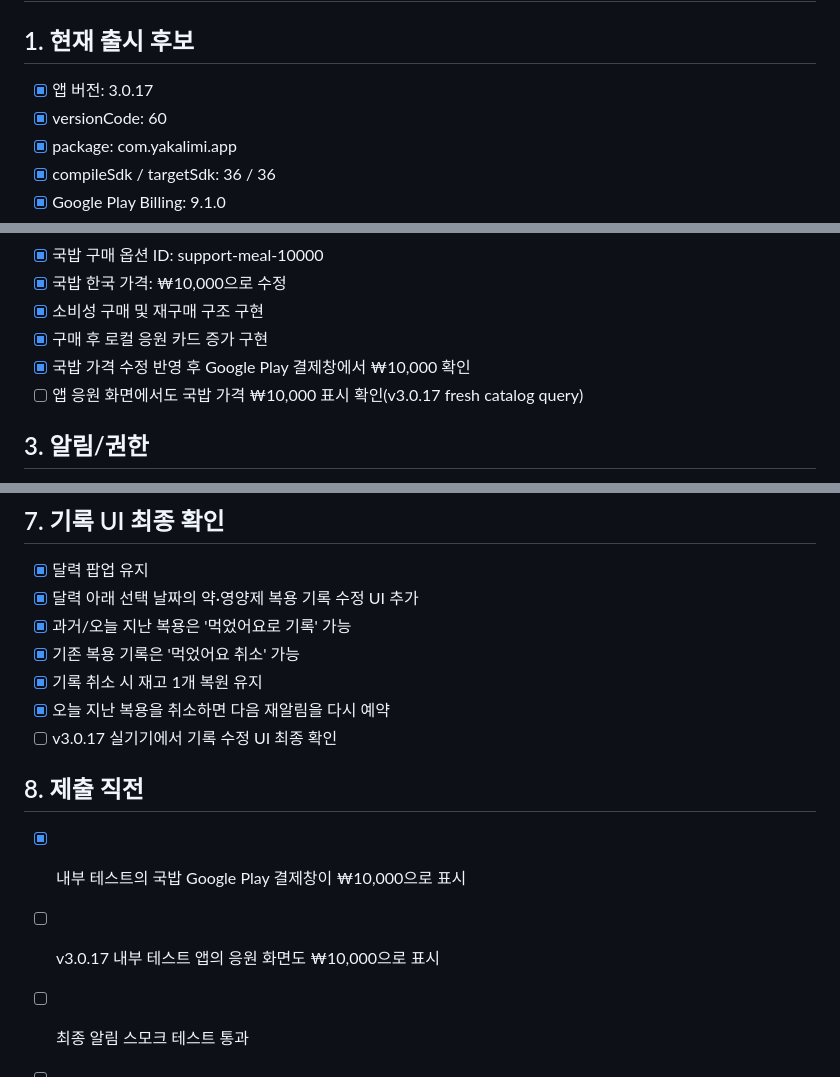
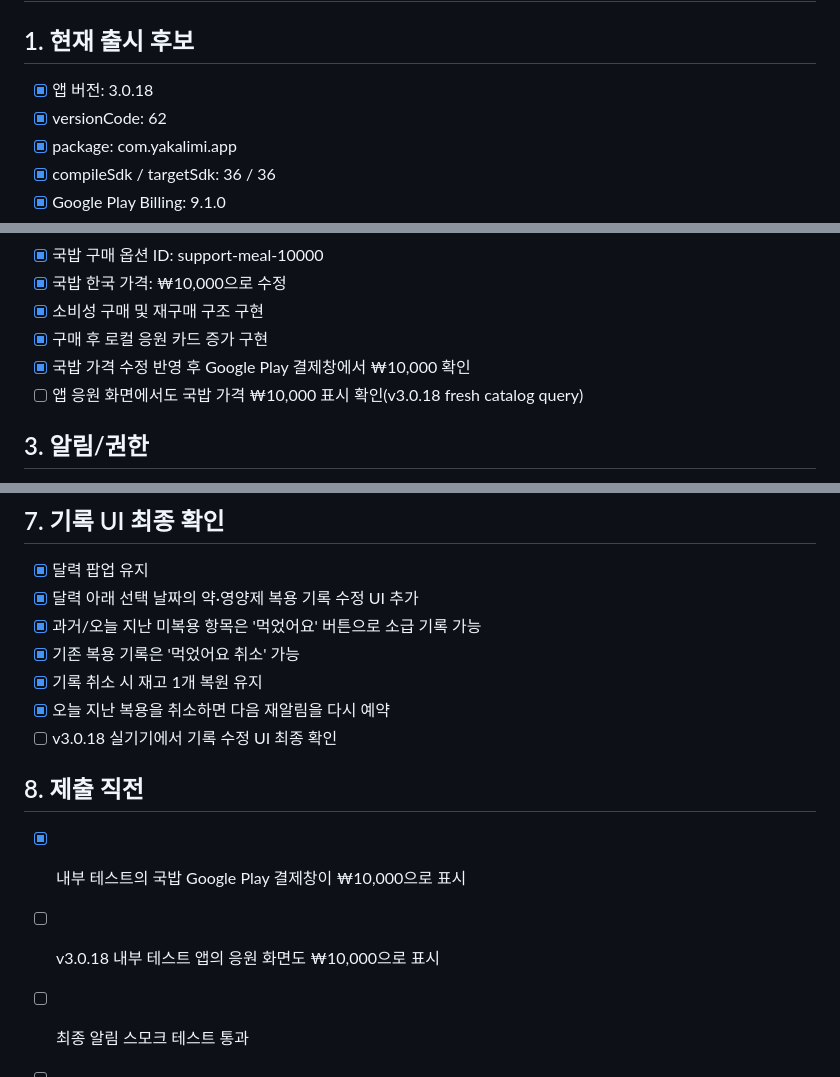
Before and after one commit to songseung88-sys/yak-alimi, a Markdown page: playstore/FINAL_RELEASE_CHECKLIST_2026-10-10_KO.md, 3 parts joined by grey strips. Rendered like a GitHub page.

Commit message:
Update checklist for v3.0.18 history action wording

```diff
--- a/playstore/FINAL_RELEASE_CHECKLIST_2026-10-10_KO.md
+++ b/playstore/FINAL_RELEASE_CHECKLIST_2026-10-10_KO.md
@@ -1,8 +1,8 @@
 # 약 알리미 최종 출시 전 체크리스트 — 2026-10-10
 
 ## 1. 현재 출시 후보
-- [x] 앱 버전: 3.0.17
-- [x] versionCode: 60
+- [x] 앱 버전: 3.0.18
+- [x] versionCode: 62
 - [x] package: com.yakalimi.app
 - [x] compileSdk / targetSdk: 36 / 36
 - [x] Google Play Billing: 9.1.0
@@ -34,7 +34,7 @@
 - [x] 소비성 구매 및 재구매 구조 구현
 - [x] 구매 후 로컬 응원 카드 증가 구현
 - [x] 국밥 가격 수정 반영 후 Google Play 결제창에서 ₩10,000 확인
-- [ ] 앱 응원 화면에서도 국밥 가격 ₩10,000 표시 확인(v3.0.17 fresh catalog query)
+- [ ] 앱 응원 화면에서도 국밥 가격 ₩10,000 표시 확인(v3.0.18 fresh catalog query)
 
 ## 3. 알림/권한
 - [x] POST_NOTIFICATIONS
@@ -89,15 +89,15 @@
 ## 7. 기록 UI 최종 확인
 - [x] 달력 팝업 유지
 - [x] 달력 아래 선택 날짜의 약·영양제 복용 기록 수정 UI 추가
-- [x] 과거/오늘 지난 복용은 '먹었어요로 기록' 가능
+- [x] 과거/오늘 지난 미복용 항목은 '먹었어요' 버튼으로 소급 기록 가능
 - [x] 기존 복용 기록은 '먹었어요 취소' 가능
 - [x] 기록 취소 시 재고 1개 복원 유지
 - [x] 오늘 지난 복용을 취소하면 다음 재알림을 다시 예약
-- [ ] v3.0.17 실기기에서 기록 수정 UI 최종 확인
+- [ ] v3.0.18 실기기에서 기록 수정 UI 최종 확인
 
 ## 8. 제출 직전
 - [x] 내부 테스트의 국밥 Google Play 결제창이 ₩10,000으로 표시
-- [ ] v3.0.17 내부 테스트 앱의 응원 화면도 ₩10,000으로 표시
+- [ ] v3.0.18 내부 테스트 앱의 응원 화면도 ₩10,000으로 표시
 - [ ] 최종 알림 스모크 테스트 통과
 - [ ] Play Console 대시보드에 미완료/조치 필요 항목 없음
 - [ ] 조직 전환 72시간 이후
```
Also changed, not shown: other parts of playstore/FINAL_RELEASE_CHECKLIST_2026-10-10_KO.md (+1 -1 lines).
